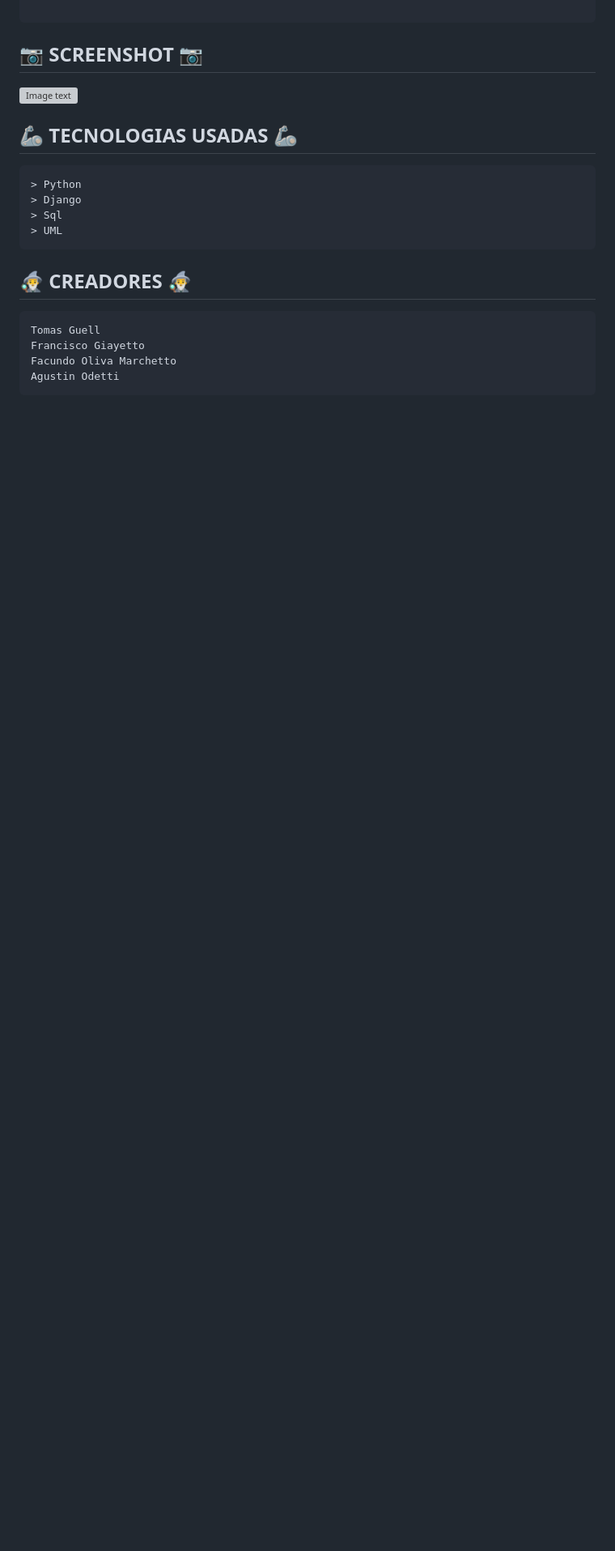
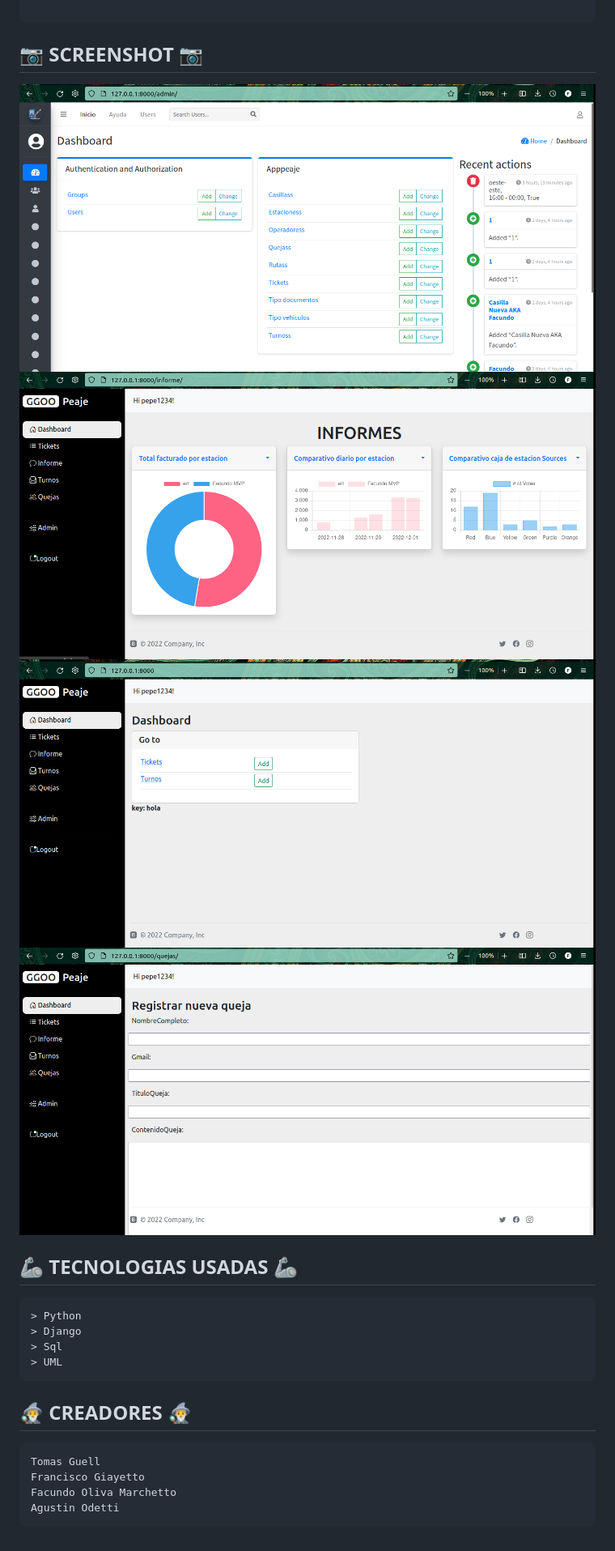
Before and after one commit to tomasguell/Peaje_Villada_2022, a Markdown page: README.md, the part around the change. Shown: that part at 81% size. GitHub-like rendering; pictures changed too: Complementos/admin.png (added), Complementos/informe.png (added), Complementos/inicial.png (added); blank space fills up the shorter version; grey boxes are pictures that could not be loaded.

````diff
--- a/README.md
+++ b/README.md
@@ -18,7 +18,10 @@ $ python3 manage.py runserver
 
 ```
 ## 📷 SCREENSHOT 📷
-![Image text]()
+![Admin](Complementos/admin.png)
+![Admin](Complementos/informe.png)
+![Admin](Complementos/inicial.png)
+![Admin](Complementos/quejas.png)
 ## 🦾 TECNOLOGIAS USADAS 🦾
 ```
 > Python
````
Also changed, not shown: Peaje/QR.png, 2 other files.
